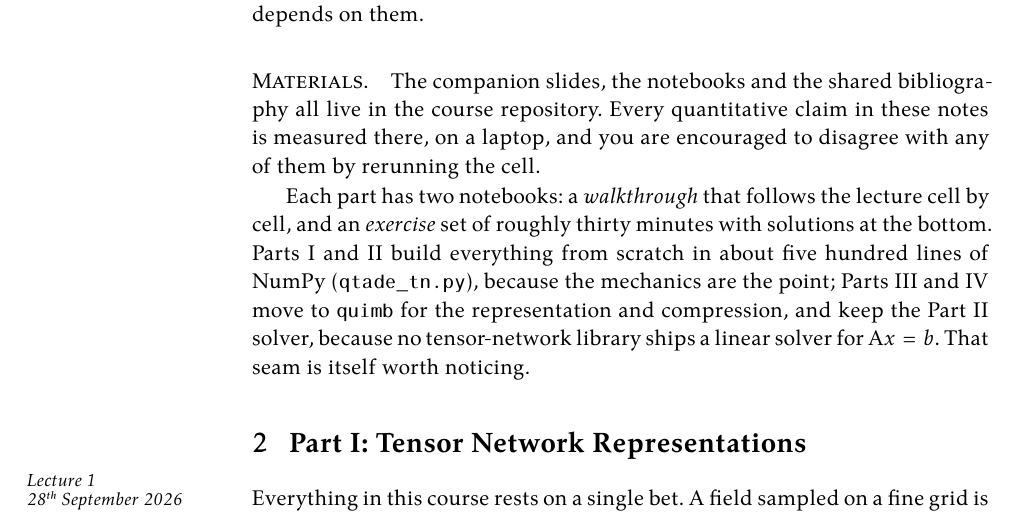
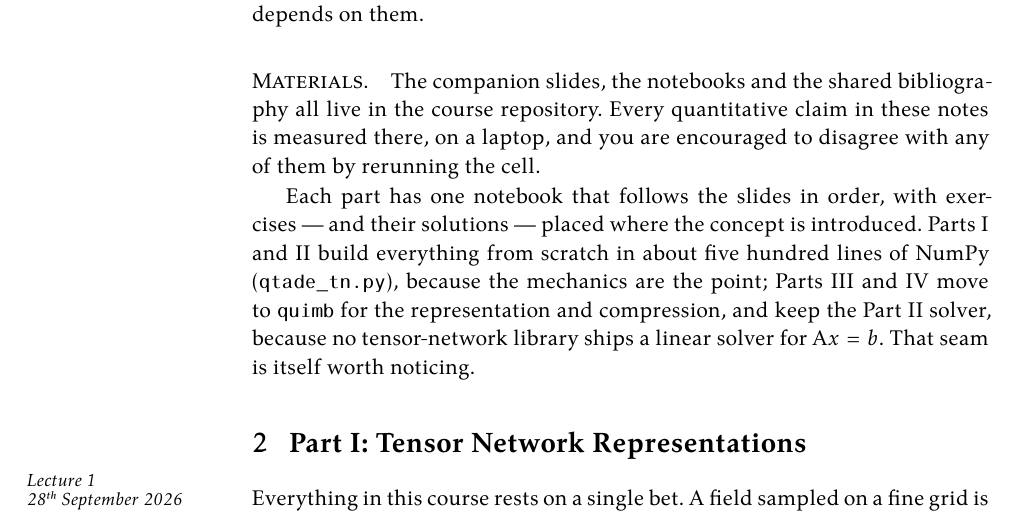
Before and after one commit to raghav-tii/qtade-lecture, a LaTeX document (notes/main.tex): part of page 4 of 39, cut so that both start at the same text. Compiled offline with XeLaTeX.

Commit message:
Notes: describe the one-notebook-per-part layout
Co-Authored-By: Claude Opus 5.5 <noreply@anthropic.com>
Claude-Session: https://claude.ai/code/session_01BWZg1FdnEur66yPA8buQBy

```diff
--- a/notes/main.tex
+++ b/notes/main.tex
@@ -96,9 +96,8 @@ course repository. Every quantitative claim in these notes is measured there,
 on a laptop, and you are encouraged to disagree with any of them by rerunning
 the cell.
 
-Each part has two notebooks: a \emph{walkthrough} that follows the lecture cell
-by cell, and an \emph{exercise} set of roughly thirty minutes with solutions at
-the bottom. Parts~\partref{1} and~\partref{2} build everything from scratch in
+Each part has one notebook that follows the slides in order, with exercises
+--- and their solutions --- placed where the concept is introduced. Parts~\partref{1} and~\partref{2} build everything from scratch in
 about five hundred lines of NumPy (\texttt{qtade\_tn.py}), because the mechanics
 are the point; Parts~\partref{3} and~\partref{4} move to \texttt{quimb} for the
 representation and compression, and keep the Part~\partref{2} solver, because no
```
